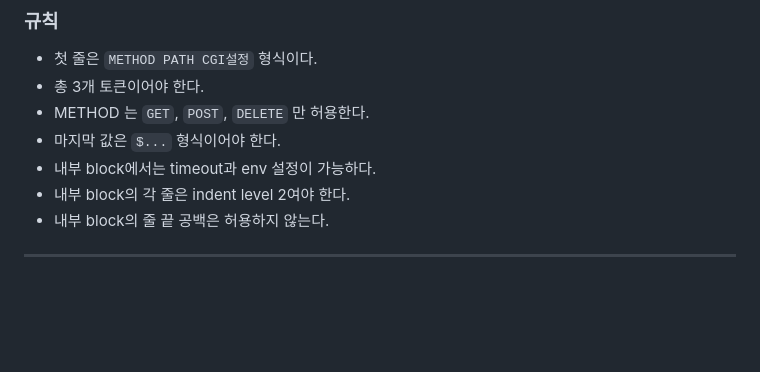
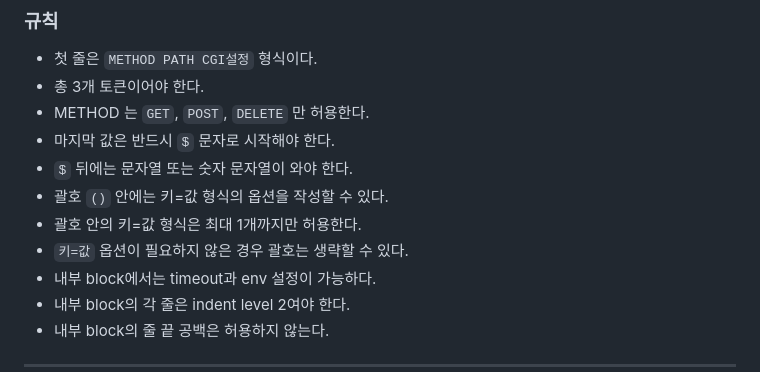
Before and after one commit to DavidLee18/42_webserv, a Markdown page: CONFIG_SYNTAX.md, the part around the change. Rendered like a GitHub page; blank space fills up the shorter version.

Commit message:
config 문법 리드미 추가

```diff
--- a/CONFIG_SYNTAX.md
+++ b/CONFIG_SYNTAX.md
@@ -383,7 +383,11 @@ GET /cgi-bin/test $/usr/bin/python(SCRIPT_MODE=prod)
 - 첫 줄은 `METHOD PATH CGI설정` 형식이다.
 - 총 3개 토큰이어야 한다.
 - METHOD 는 `GET`, `POST`, `DELETE` 만 허용한다.
-- 마지막 값은 `$...` 형식이어야 한다.
+- 마지막 값은 반드시 `$` 문자로 시작해야 한다.
+- `$` 뒤에는 문자열 또는 숫자 문자열이 와야 한다.
+- 괄호 `()` 안에는 키=값 형식의 옵션을 작성할 수 있다.
+- 괄호 안의 키=값 형식은 최대 1개까지만 허용한다.
+- `키=값` 옵션이 필요하지 않은 경우 괄호는 생략할 수 있다.
 - 내부 block에서는 timeout과 env 설정이 가능하다.
 - 내부 block의 각 줄은 indent level 2여야 한다.
 - 내부 block의 줄 끝 공백은 허용하지 않는다.
```
